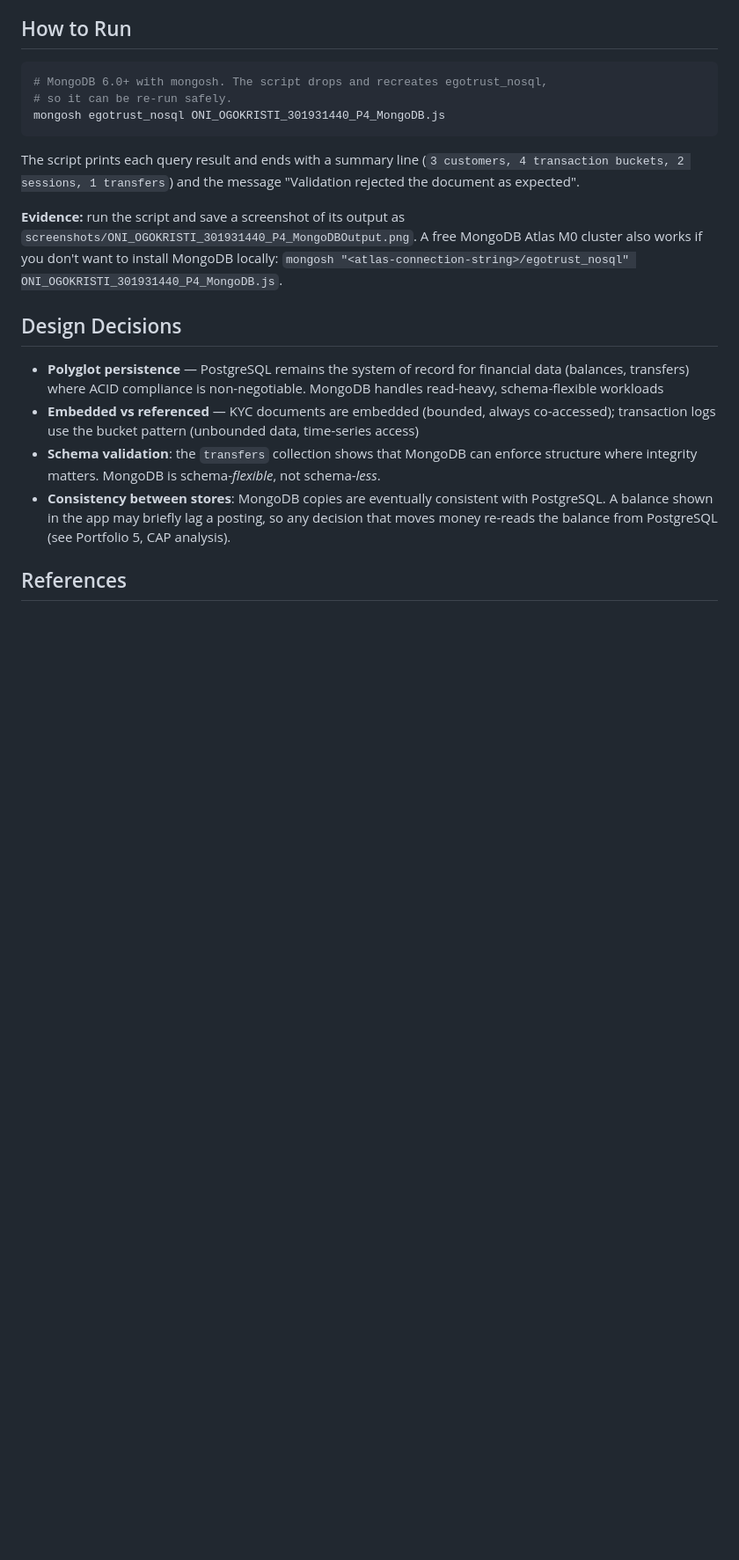
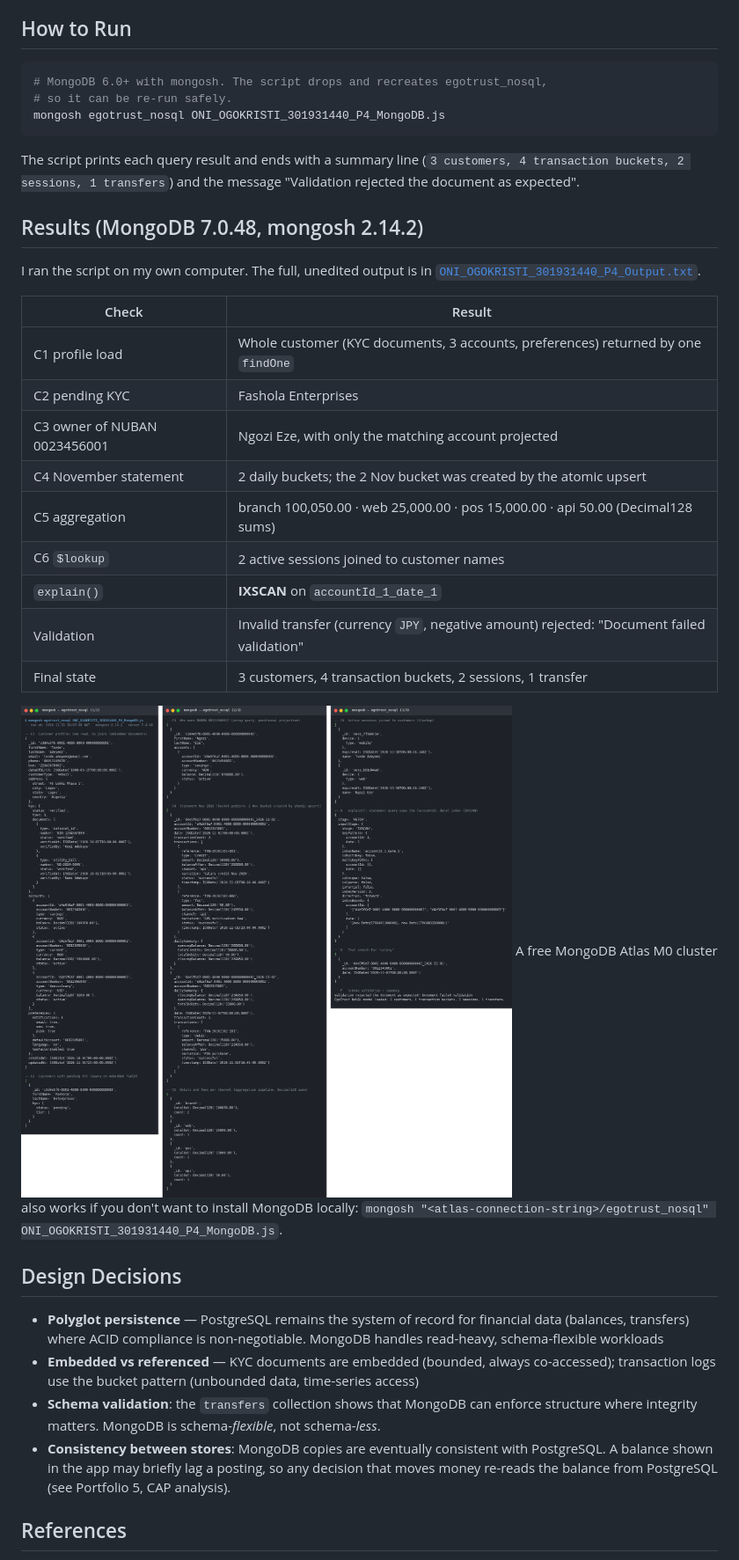
Before and after one commit to tiwatee/ONI_OGOKRISTI_301931440, a Markdown page: portfolio-4-nosql/ONI_OGOKRISTI_301931440_P4_README.md, the part around one of its changes. Shown at 88% size. Rendered like a GitHub page; pictures changed too: portfolio-4-nosql/screenshots/ONI_OGOKRISTI_301931440_P4_MongoDBOutput.png (added); blank space fills up the shorter version.

Commit message:
Add MongoDB run evidence for Portfolio 4
Output from running the script on MongoDB 7.0.48 / mongosh 2.14.2; README, final summary and PDF updated with the results.

```diff
--- a/portfolio-4-nosql/ONI_OGOKRISTI_301931440_P4_README.md
+++ b/portfolio-4-nosql/ONI_OGOKRISTI_301931440_P4_README.md
@@ -102,7 +103,23 @@ mongosh egotrust_nosql ONI_OGOKRISTI_301931440_P4_MongoDB.js
 
 The script prints each query result and ends with a summary line (`3 customers, 4 transaction buckets, 2 sessions, 1 transfers`) and the message "Validation rejected the document as expected".
 
-**Evidence:** run the script and save a screenshot of its output as `screenshots/ONI_OGOKRISTI_301931440_P4_MongoDBOutput.png`. A free MongoDB Atlas M0 cluster also works if you don't want to install MongoDB locally: `mongosh "<atlas-connection-string>/egotrust_nosql" ONI_OGOKRISTI_301931440_P4_MongoDB.js`.
+## Results (MongoDB 7.0.48, mongosh 2.14.2)
+
+I ran the script on my own computer. The full, unedited output is in [`ONI_OGOKRISTI_301931440_P4_Output.txt`](ONI_OGOKRISTI_301931440_P4_Output.txt).
+
+| Check | Result |
+|---|---|
+| C1 profile load | Whole customer (KYC documents, 3 accounts, preferences) returned by one `findOne` |
+| C2 pending KYC | Fashola Enterprises |
+| C3 owner of NUBAN 0023456001 | Ngozi Eze, with only the matching account projected |
+| C4 November statement | 2 daily buckets; the 2 Nov bucket was created by the atomic upsert |
+| C5 aggregation | branch 100,050.00 · web 25,000.00 · pos 15,000.00 · api 50.00 (Decimal128 sums) |
+| C6 `$lookup` | 2 active sessions joined to customer names |
+| `explain()` | **IXSCAN** on `accountId_1_date_1` |
+| Validation | Invalid transfer (currency `JPY`, negative amount) rejected: "Document failed validation" |
+| Final state | 3 customers, 4 transaction buckets, 2 sessions, 1 transfer |
+
+![MongoDB output](screenshots/ONI_OGOKRISTI_301931440_P4_MongoDBOutput.png) A free MongoDB Atlas M0 cluster also works if you don't want to install MongoDB locally: `mongosh "<atlas-connection-string>/egotrust_nosql" ONI_OGOKRISTI_301931440_P4_MongoDB.js`.
 
 ## Design Decisions
 
```
Also changed, not shown: other parts of portfolio-4-nosql/ONI_OGOKRISTI_301931440_P4_README.md (+1 -0 lines), ONI_OGOKRISTI_301931440_FinalSummary.md (+2 -2 lines), README.md (+1 -1 lines), 2 other files.
